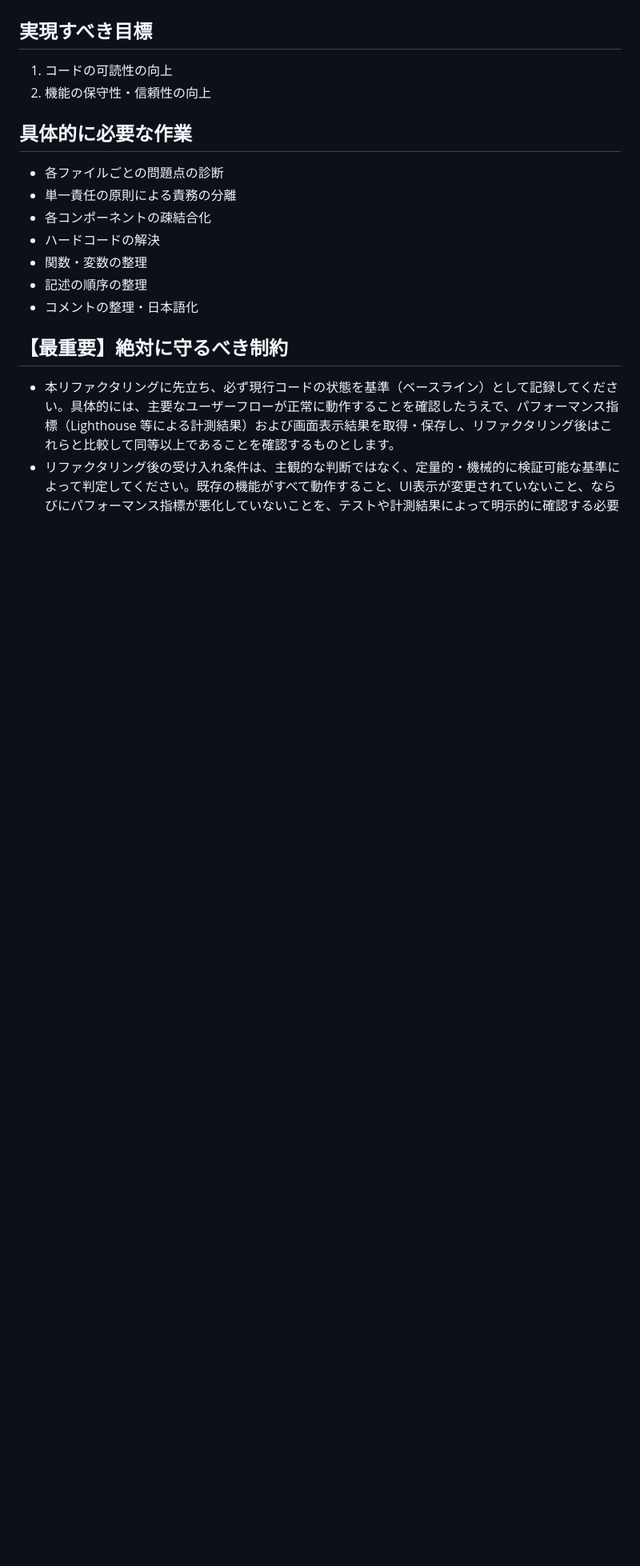
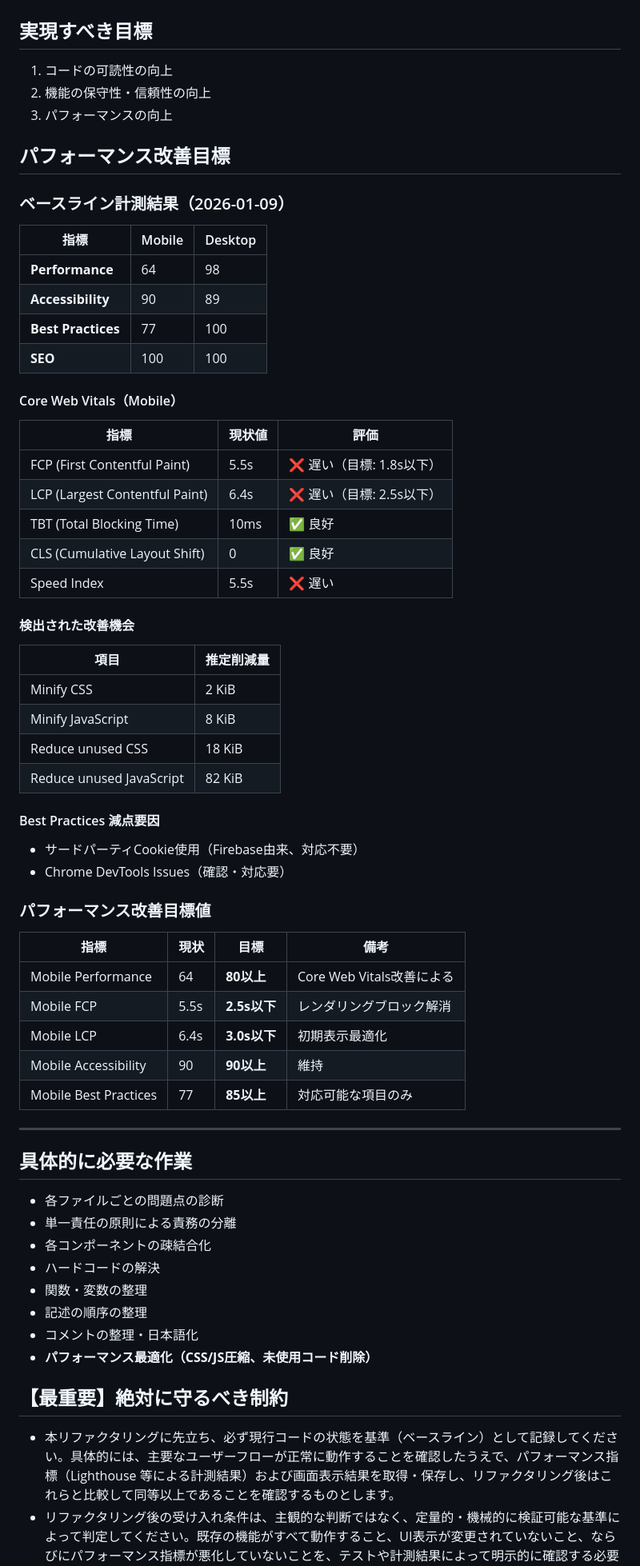
Before and after one commit to YamamotoToshiki/habit-improvement-tracker, a Markdown page: refactoring-instructions.md, the part around one of its changes. Shown at 80% size. GitHub-like rendering; blank space fills up the shorter version.

Commit message:
パフォーマンスの向上に関する記述を追加

```diff
--- a/refactoring-instructions.md
+++ b/refactoring-instructions.md
@@ -2,6 +2,53 @@
 ## 実現すべき目標
 1. コードの可読性の向上
 2. 機能の保守性・信頼性の向上
+3. パフォーマンスの向上
+
+## パフォーマンス改善目標
+
+### ベースライン計測結果（2026-01-09）
+
+| 指標 | Mobile | Desktop |
+|------|--------|--------|
+| **Performance** | 64 | 98 |
+| **Accessibility** | 90 | 89 |
+| **Best Practices** | 77 | 100 |
+| **SEO** | 100 | 100 |
+
+#### Core Web Vitals（Mobile）
+
+| 指標 | 現状値 | 評価 |
+|------|--------|------|
+| FCP (First Contentful Paint) | 5.5s | ❌ 遅い（目標: 1.8s以下） |
+| LCP (Largest Contentful Paint) | 6.4s | ❌ 遅い（目標: 2.5s以下） |
+| TBT (Total Blocking Time) | 10ms | ✅ 良好 |
+| CLS (Cumulative Layout Shift) | 0 | ✅ 良好 |
+| Speed Index | 5.5s | ❌ 遅い |
+
+#### 検出された改善機会
+
+| 項目 | 推定削減量 |
+|------|----------|
+| Minify CSS | 2 KiB |
+| Minify JavaScript | 8 KiB |
+| Reduce unused CSS | 18 KiB |
+| Reduce unused JavaScript | 82 KiB |
+
+#### Best Practices 減点要因
+- サードパーティCookie使用（Firebase由来、対応不要）
+- Chrome DevTools Issues（確認・対応要）
+
+### パフォーマンス改善目標値
+
+| 指標 | 現状 | 目標 | 備考 |
+|------|------|------|------|
+| Mobile Performance | 64 | **80以上** | Core Web Vitals改善による |
+| Mobile FCP | 5.5s | **2.5s以下** | レンダリングブロック解消 |
+| Mobile LCP | 6.4s | **3.0s以下** | 初期表示最適化 |
+| Mobile Accessibility | 90 | **90以上** | 維持 |
+| Mobile Best Practices | 77 | **85以上** | 対応可能な項目のみ |
+
+---
 
 ## 具体的に必要な作業
 - 各ファイルごとの問題点の診断
@@ -11,6 +58,7 @@
 - 関数・変数の整理
 - 記述の順序の整理
 - コメントの整理・日本語化
+- **パフォーマンス最適化（CSS/JS圧縮、未使用コード削除）**
 
 ## 【**最重要**】絶対に守るべき制約
 - 本リファクタリングに先立ち、必ず現行コードの状態を基準（ベースライン）として記録してください。具体的には、主要なユーザーフローが正常に動作することを確認したうえで、パフォーマンス指標（Lighthouse 等による計測結果）および画面表示結果を取得・保存し、リファクタリング後はこれらと比較して同等以上であることを確認するものとします。
```
Also changed, not shown: other parts of refactoring-instructions.md (+20 -5 lines).
